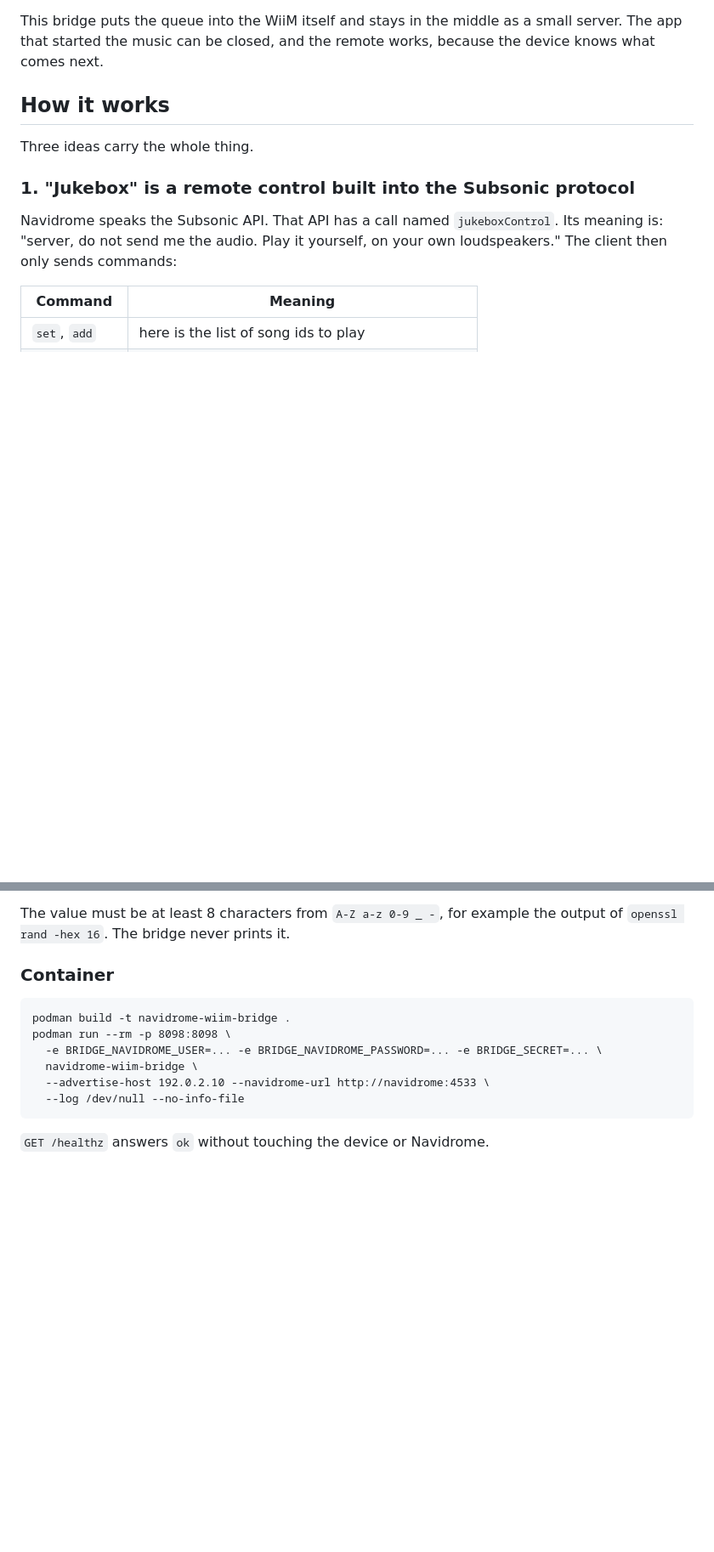
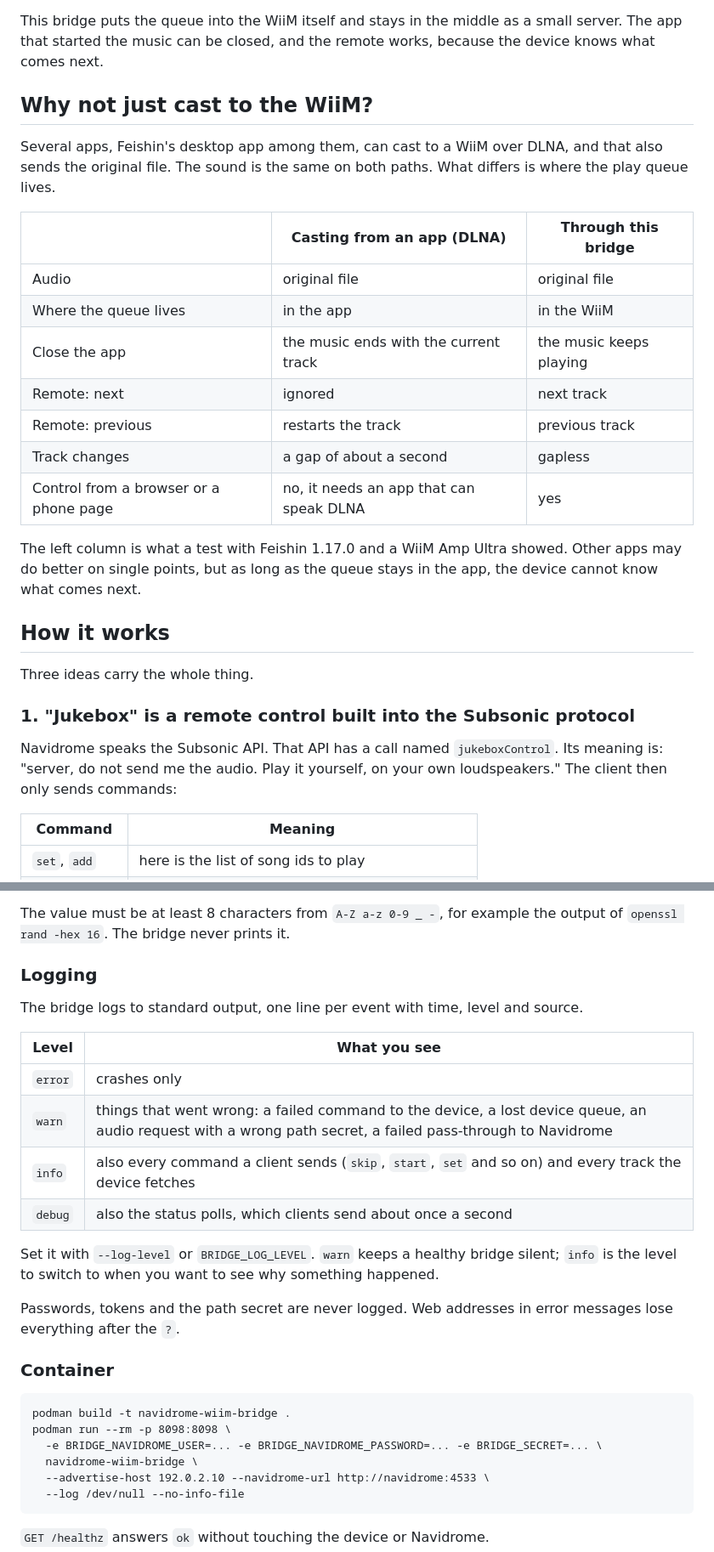
Before and after one commit to m8-t/navidrome-wiim-bridge, a Markdown page: README.md, 2 parts joined by grey strips. Shown at 85% size. Rendered like a GitHub page; blank space fills up the shorter version.

Commit message:
docs: logging, releases and the comparison with DLNA casting
Co-Authored-By: Claude Opus 5.5 <noreply@anthropic.com>

```diff
--- a/README.md
+++ b/README.md
@@ -24,6 +24,26 @@ device.
 This bridge puts the queue into the WiiM itself and stays in the middle as a small
 server. The app that started the music can be closed, and the remote works, because the
 device knows what comes next.
+
+## Why not just cast to the WiiM?
+
+Several apps, Feishin's desktop app among them, can cast to a WiiM over DLNA, and that
+also sends the original file. The sound is the same on both paths. What differs is
+where the play queue lives.
+
+| | Casting from an app (DLNA) | Through this bridge |
+|---|---|---|
+| Audio | original file | original file |
+| Where the queue lives | in the app | in the WiiM |
+| Close the app | the music ends with the current track | the music keeps playing |
+| Remote: next | ignored | next track |
+| Remote: previous | restarts the track | previous track |
+| Track changes | a gap of about a second | gapless |
+| Control from a browser or a phone page | no, it needs an app that can speak DLNA | yes |
+
+The left column is what a test with Feishin 1.17.0 and a WiiM Amp Ultra showed. Other
+apps may do better on single points, but as long as the queue stays in the app, the
+device cannot know what comes next.
 
 ## How it works
 
@@ -158,6 +179,23 @@ login, so treat it like a password.
 
 The value must be at least 8 characters from `A-Z a-z 0-9 _ -`, for example the output
 of `openssl rand -hex 16`. The bridge never prints it.
+
+### Logging
+
+The bridge logs to standard output, one line per event with time, level and source.
+
+| Level | What you see |
+|---|---|
+| `error` | crashes only |
+| `warn` | things that went wrong: a failed command to the device, a lost device queue, an audio request with a wrong path secret, a failed pass-through to Navidrome |
+| `info` | also every command a client sends (`skip`, `start`, `set` and so on) and every track the device fetches |
+| `debug` | also the status polls, which clients send about once a second |
+
+Set it with `--log-level` or `BRIDGE_LOG_LEVEL`. `warn` keeps a healthy bridge silent;
+`info` is the level to switch to when you want to see why something happened.
+
+Passwords, tokens and the path secret are never logged. Web addresses in error
+messages lose everything after the `?`.
 
 ### Container
 
```
Also changed, not shown: other parts of README.md (+7 -1 lines).
